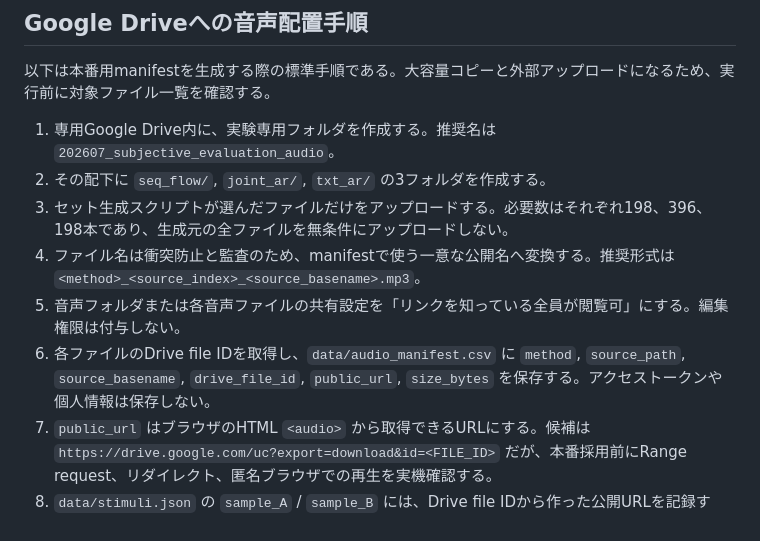
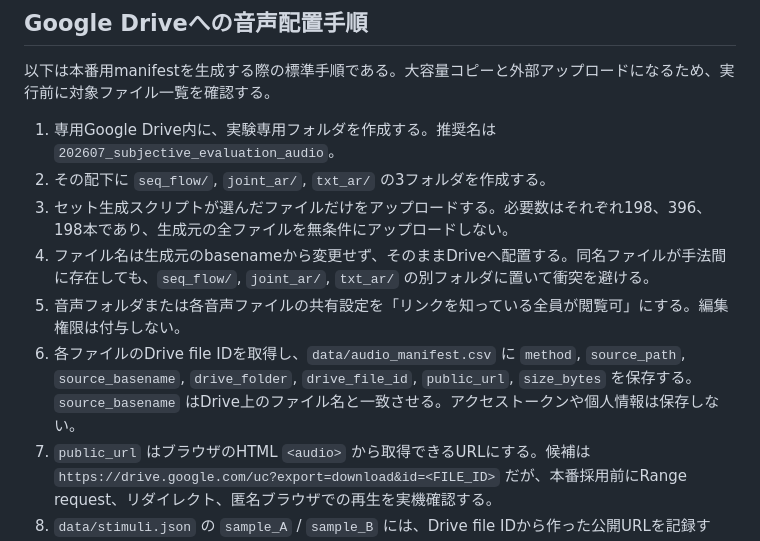
Before and after one commit to KateSawada/202607_subjective_evaluation, a Markdown page: README.md, the part around the change. Rendered like a GitHub page.

Commit message:
Preserve source audio filenames on Drive

```diff
--- a/README.md
+++ b/README.md
@@ -33,9 +33,9 @@
 1. 専用Google Drive内に、実験専用フォルダを作成する。推奨名は `202607_subjective_evaluation_audio`。
 2. その配下に `seq_flow/`, `joint_ar/`, `txt_ar/` の3フォルダを作成する。
 3. セット生成スクリプトが選んだファイルだけをアップロードする。必要数はそれぞれ198、396、198本であり、生成元の全ファイルを無条件にアップロードしない。
-4. ファイル名は衝突防止と監査のため、manifestで使う一意な公開名へ変換する。推奨形式は `<method>_<source_index>_<source_basename>.mp3`。
+4. ファイル名は生成元のbasenameから変更せず、そのままDriveへ配置する。同名ファイルが手法間に存在しても、`seq_flow/`, `joint_ar/`, `txt_ar/` の別フォルダに置いて衝突を避ける。
 5. 音声フォルダまたは各音声ファイルの共有設定を「リンクを知っている全員が閲覧可」にする。編集権限は付与しない。
-6. 各ファイルのDrive file IDを取得し、`data/audio_manifest.csv` に `method`, `source_path`, `source_basename`, `drive_file_id`, `public_url`, `size_bytes` を保存する。アクセストークンや個人情報は保存しない。
+6. 各ファイルのDrive file IDを取得し、`data/audio_manifest.csv` に `method`, `source_path`, `source_basename`, `drive_folder`, `drive_file_id`, `public_url`, `size_bytes` を保存する。`source_basename` はDrive上のファイル名と一致させる。アクセストークンや個人情報は保存しない。
 7. `public_url` はブラウザのHTML `<audio>` から取得できるURLにする。候補は `https://drive.google.com/uc?export=download&id=<FILE_ID>` だが、本番採用前にRange request、リダイレクト、匿名ブラウザでの再生を実機確認する。
 8. `data/stimuli.json` の `sample_A` / `sample_B` には、Drive file IDから作った公開URLを記録する。生成元の `/Volumes/...` パスはWebへ公開しない。
 9. シークレットウィンドウで全URLに認証なしでアクセスできることを確認する。
```
